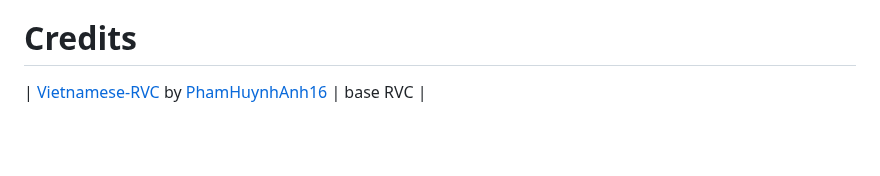
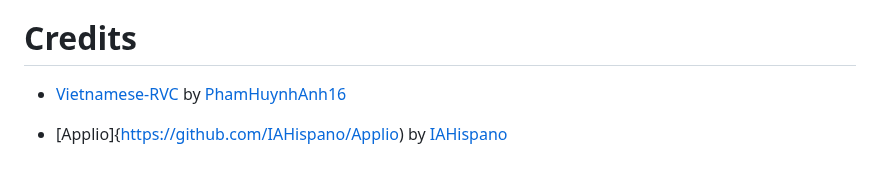
Before and after one commit to ArkanDash/Advanced-RVC-Inference, a Markdown page: README.md, the part around the change. Drawn GitHub-style; blank space fills up the shorter version.

```diff
--- a/README.md
+++ b/README.md
@@ -143,4 +143,6 @@ For questions and discussions, join our community:
 # Credits
 
 
-| [Vietnamese-RVC](https://github.com/PhamHuynhAnh16/Vietnamese-RVC) by [PhamHuynhAnh16](https://github.com/PhamHuynhAnh16/) | base RVC |
+* [Vietnamese-RVC](https://github.com/PhamHuynhAnh16/Vietnamese-RVC) by [PhamHuynhAnh16](https://github.com/PhamHuynhAnh16/)
+
+* [Applio]{https://github.com/IAHispano/Applio) by [IAHispano](https://github.com/IAHispano)
```
